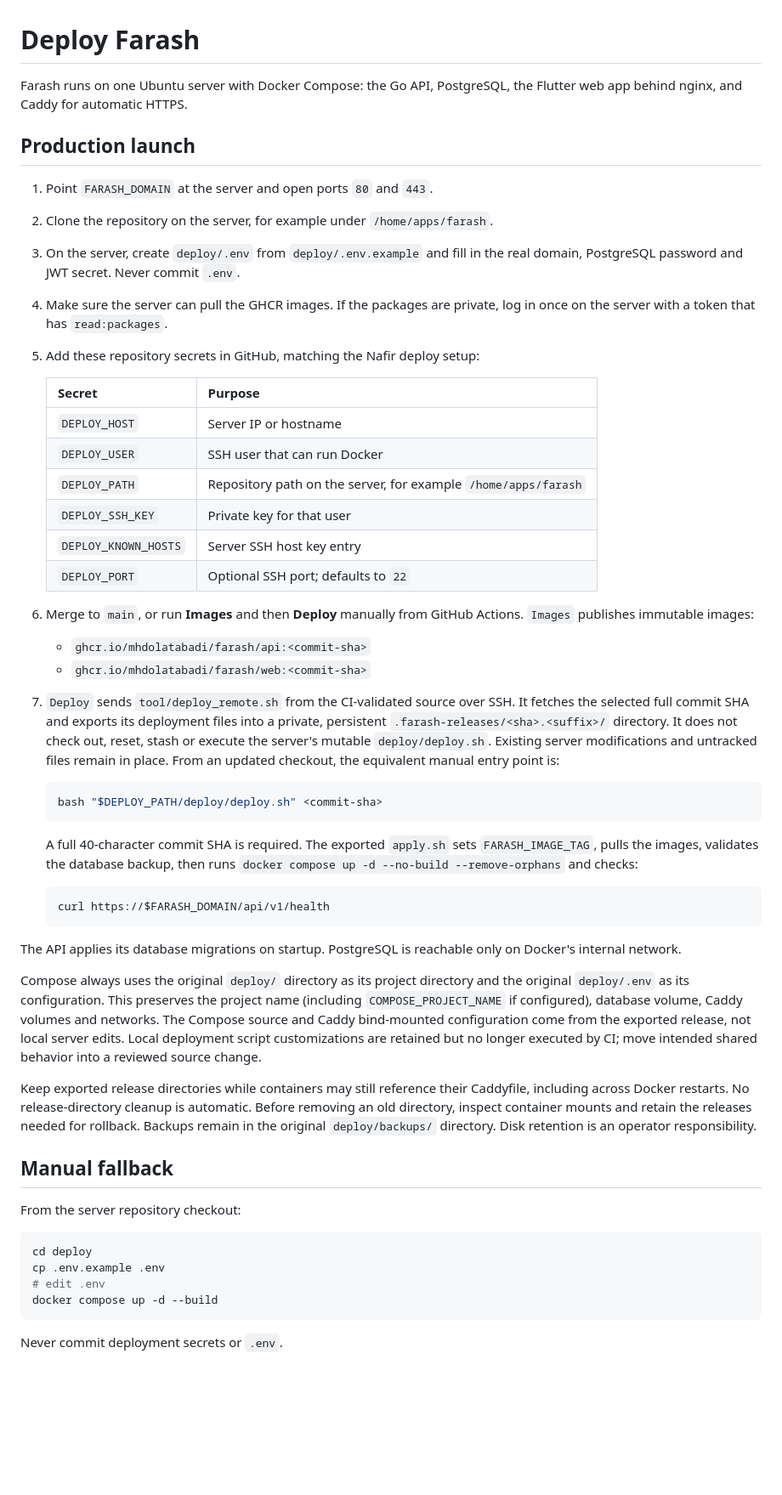
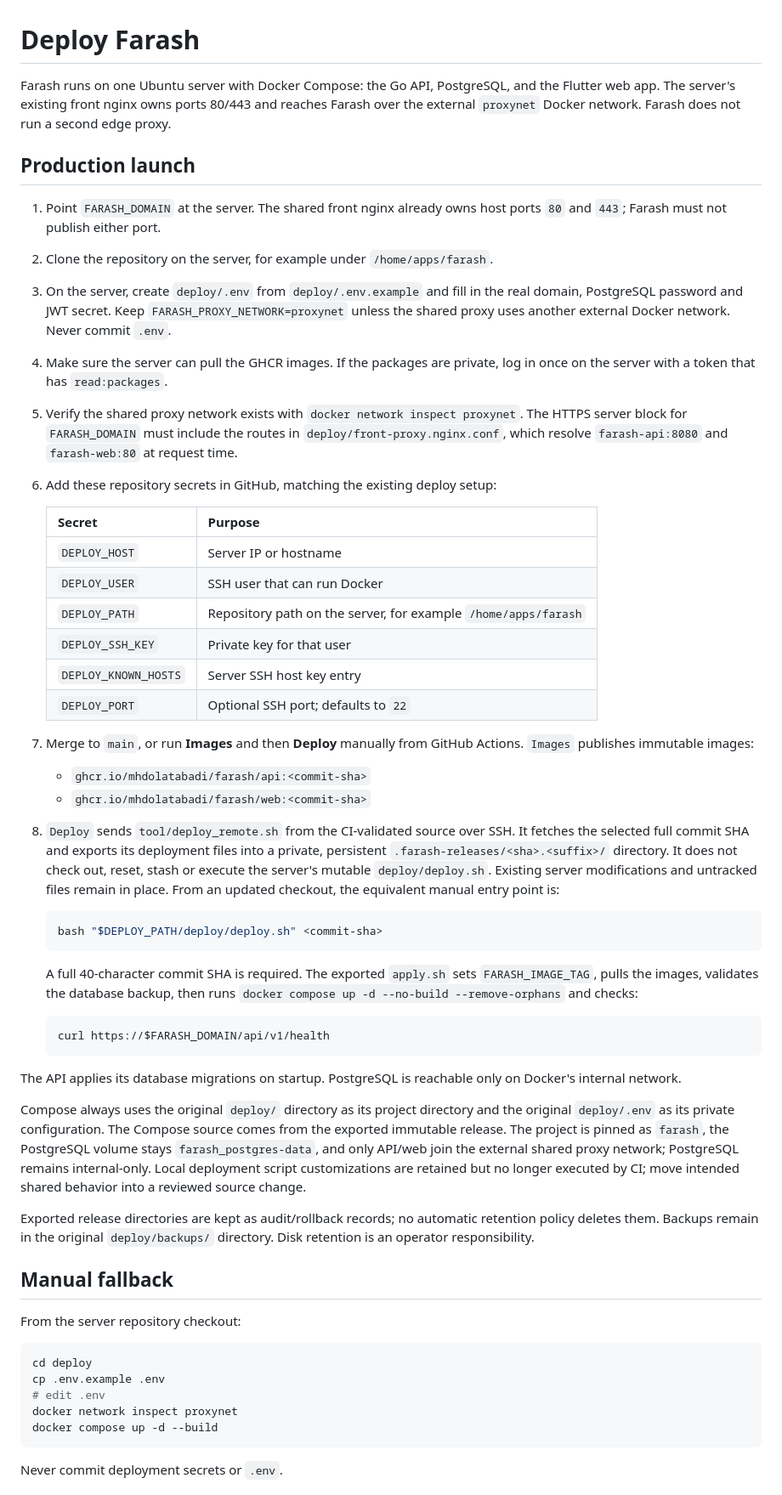
Before and after one commit to mhdolatabadi/farash, a Markdown page: deploy/README.md, the part around one of its changes. Shown at 85% size. GitHub-like rendering; blank space fills up the shorter version.

Commit message:
Document the production shared proxy topology (#144)

````diff
--- a/deploy/README.md
+++ b/deploy/README.md
@@ -1,17 +1,26 @@
 # Deploy Farash
 
 Farash runs on one Ubuntu server with Docker Compose: the Go API, PostgreSQL,
-the Flutter web app behind nginx, and Caddy for automatic HTTPS.
+and the Flutter web app. The server's existing front nginx owns ports 80/443
+and reaches Farash over the external `proxynet` Docker network. Farash does
+not run a second edge proxy.
 
 ## Production launch
 
-1. Point `FARASH_DOMAIN` at the server and open ports `80` and `443`.
+1. Point `FARASH_DOMAIN` at the server. The shared front nginx already owns
+   host ports `80` and `443`; Farash must not publish either port.
 2. Clone the repository on the server, for example under `/home/apps/farash`.
 3. On the server, create `deploy/.env` from `deploy/.env.example` and fill in
-   the real domain, PostgreSQL password and JWT secret. Never commit `.env`.
+   the real domain, PostgreSQL password and JWT secret. Keep
+   `FARASH_PROXY_NETWORK=proxynet` unless the shared proxy uses another
+   external Docker network. Never commit `.env`.
 4. Make sure the server can pull the GHCR images. If the packages are private,
    log in once on the server with a token that has `read:packages`.
-5. Add these repository secrets in GitHub, matching the Nafir deploy setup:
+5. Verify the shared proxy network exists with `docker network inspect proxynet`.
+   The HTTPS server block for `FARASH_DOMAIN` must include the routes in
+   `deploy/front-proxy.nginx.conf`, which resolve `farash-api:8080` and
+   `farash-web:80` at request time.
+6. Add these repository secrets in GitHub, matching the existing deploy setup:
 
    | Secret | Purpose |
    | --- | --- |
@@ -22,13 +31,13 @@ the Flutter web app behind nginx, and Caddy for automatic HTTPS.
    | `DEPLOY_KNOWN_HOSTS` | Server SSH host key entry |
    | `DEPLOY_PORT` | Optional SSH port; defaults to `22` |
 
-6. Merge to `main`, or run **Images** and then **Deploy** manually from GitHub
+7. Merge to `main`, or run **Images** and then **Deploy** manually from GitHub
    Actions. `Images` publishes immutable images:
 
    - `ghcr.io/mhdolatabadi/farash/api:<commit-sha>`
    - `ghcr.io/mhdolatabadi/farash/web:<commit-sha>`
 
-7. `Deploy` sends `tool/deploy_remote.sh` from the CI-validated source over SSH.
+8. `Deploy` sends `tool/deploy_remote.sh` from the CI-validated source over SSH.
    It fetches the selected full commit SHA and exports its deployment files into
    a private, persistent `.farash-releases/<sha>.<suffix>/` directory. It does not
    check out, reset, stash or execute the server's mutable `deploy/deploy.sh`.
@@ -51,18 +60,16 @@ The API applies its database migrations on startup. PostgreSQL is reachable
 only on Docker's internal network.
 
 Compose always uses the original `deploy/` directory as its project directory
-and the original `deploy/.env` as its configuration. This preserves the project
-name (including `COMPOSE_PROJECT_NAME` if configured), database volume, Caddy
-volumes and networks. The Compose source and Caddy bind-mounted configuration
-come from the exported release, not local server edits. Local deployment script
-customizations are retained but no longer executed by CI; move intended shared
-behavior into a reviewed source change.
+and the original `deploy/.env` as its private configuration. The Compose source
+comes from the exported immutable release. The project is pinned as `farash`,
+the PostgreSQL volume stays `farash_postgres-data`, and only API/web join the
+external shared proxy network; PostgreSQL remains internal-only. Local deployment
+script customizations are retained but no longer executed by CI; move intended
+shared behavior into a reviewed source change.
 
-Keep exported release directories while containers may still reference their
-Caddyfile, including across Docker restarts. No release-directory cleanup is
-automatic. Before removing an old directory, inspect container mounts and retain
-the releases needed for rollback. Backups remain in the original
-`deploy/backups/` directory. Disk retention is an operator responsibility.
+Exported release directories are kept as audit/rollback records; no automatic
+retention policy deletes them. Backups remain in the original `deploy/backups/`
+directory. Disk retention is an operator responsibility.
 
 ## Manual fallback
 
@@ -72,6 +79,7 @@ From the server repository checkout:
 cd deploy
 cp .env.example .env
 # edit .env
+docker network inspect proxynet
 docker compose up -d --build
 ```
 
````
Also changed, not shown: other parts of deploy/README.md (+16 -0 lines).
